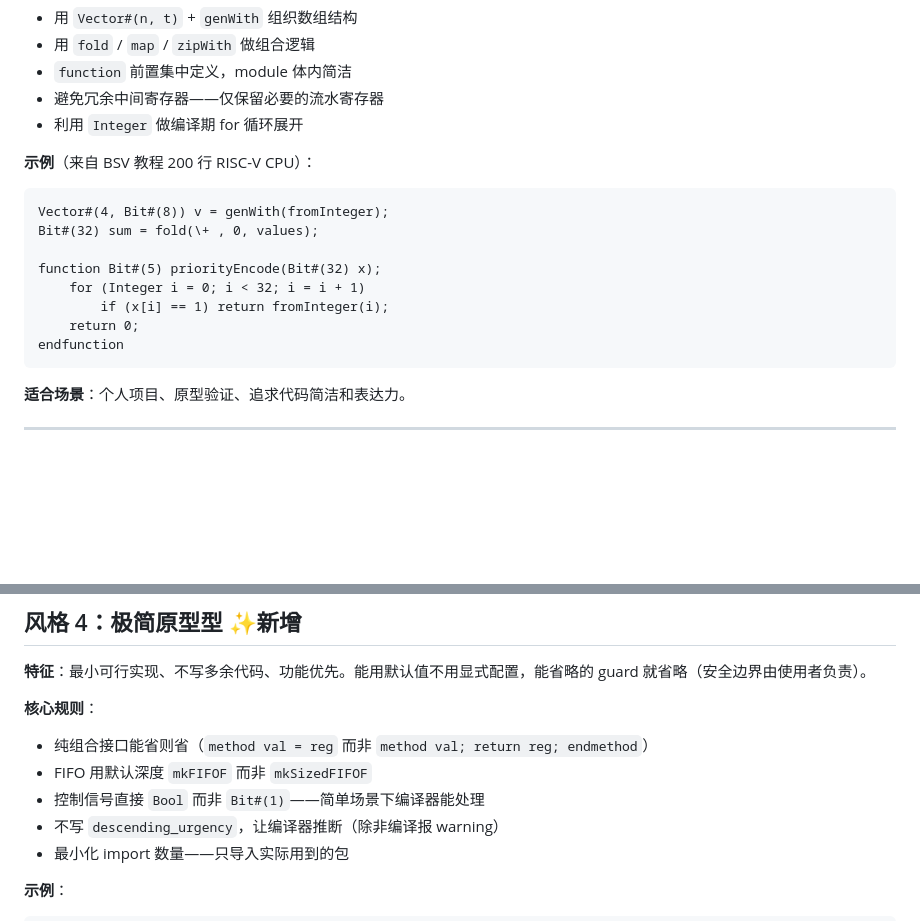
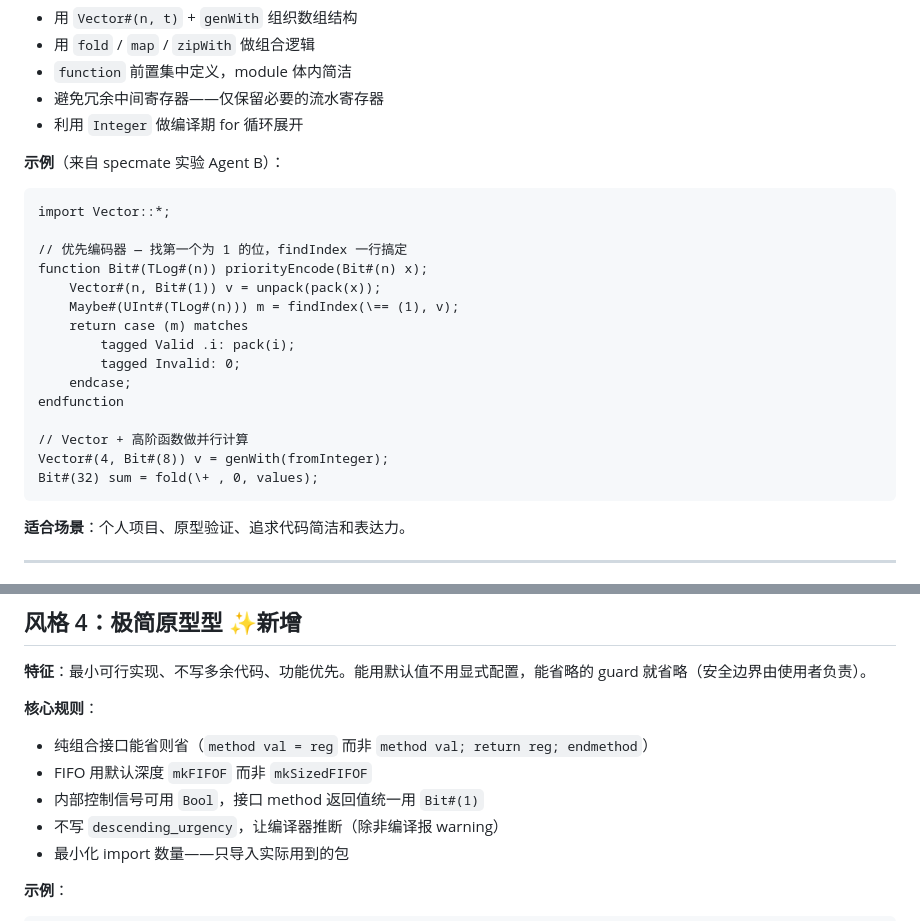
Before and after one commit to Alele496/bsv-specmate, a Markdown page: docs/reference/styles.md, 2 parts joined by grey strips. Drawn GitHub-style; blank space fills up the shorter version.

Commit message:
docs: replace incorrect style examples with BSV findIndex pattern
Co-Authored-By: 台阁 <armada@bsv-agent>

````diff
--- a/docs/reference/styles.md
+++ b/docs/reference/styles.md
@@ -45,17 +45,24 @@ endrule
 - 避免冗余中间寄存器——仅保留必要的流水寄存器
 - 利用 `Integer` 做编译期 for 循环展开
 
-**示例**（来自 BSV 教程 200 行 RISC-V CPU）：
+**示例**（来自 specmate 实验 Agent B）：
 
 ```bsv
+import Vector::*;
+
+// 优先编码器 — 找第一个为 1 的位，findIndex 一行搞定
+function Bit#(TLog#(n)) priorityEncode(Bit#(n) x);
+    Vector#(n, Bit#(1)) v = unpack(pack(x));
+    Maybe#(UInt#(TLog#(n))) m = findIndex(\== (1), v);
+    return case (m) matches
+        tagged Valid .i: pack(i);
+        tagged Invalid: 0;
+    endcase;
+endfunction
+
+// Vector + 高阶函数做并行计算
 Vector#(4, Bit#(8)) v = genWith(fromInteger);
 Bit#(32) sum = fold(\+ , 0, values);
-
-function Bit#(5) priorityEncode(Bit#(32) x);
-    for (Integer i = 0; i < 32; i = i + 1)
-        if (x[i] == 1) return fromInteger(i);
-    return 0;
-endfunction
 ```
 
 **适合场景**：个人项目、原型验证、追求代码简洁和表达力。
@@ -101,7 +108,7 @@ endmodule
 **核心规则**：
 - 纯组合接口能省则省（`method val = reg` 而非 `method val; return reg; endmethod`）
 - FIFO 用默认深度 `mkFIFOF` 而非 `mkSizedFIFOF`
-- 控制信号直接 `Bool` 而非 `Bit#(1)`——简单场景下编译器能处理
+- 内部控制信号可用 `Bool`，接口 method 返回值统一用 `Bit#(1)`
 - 不写 `descending_urgency`，让编译器推断（除非编译报 warning）
 - 最小化 import 数量——只导入实际用到的包
 
````
